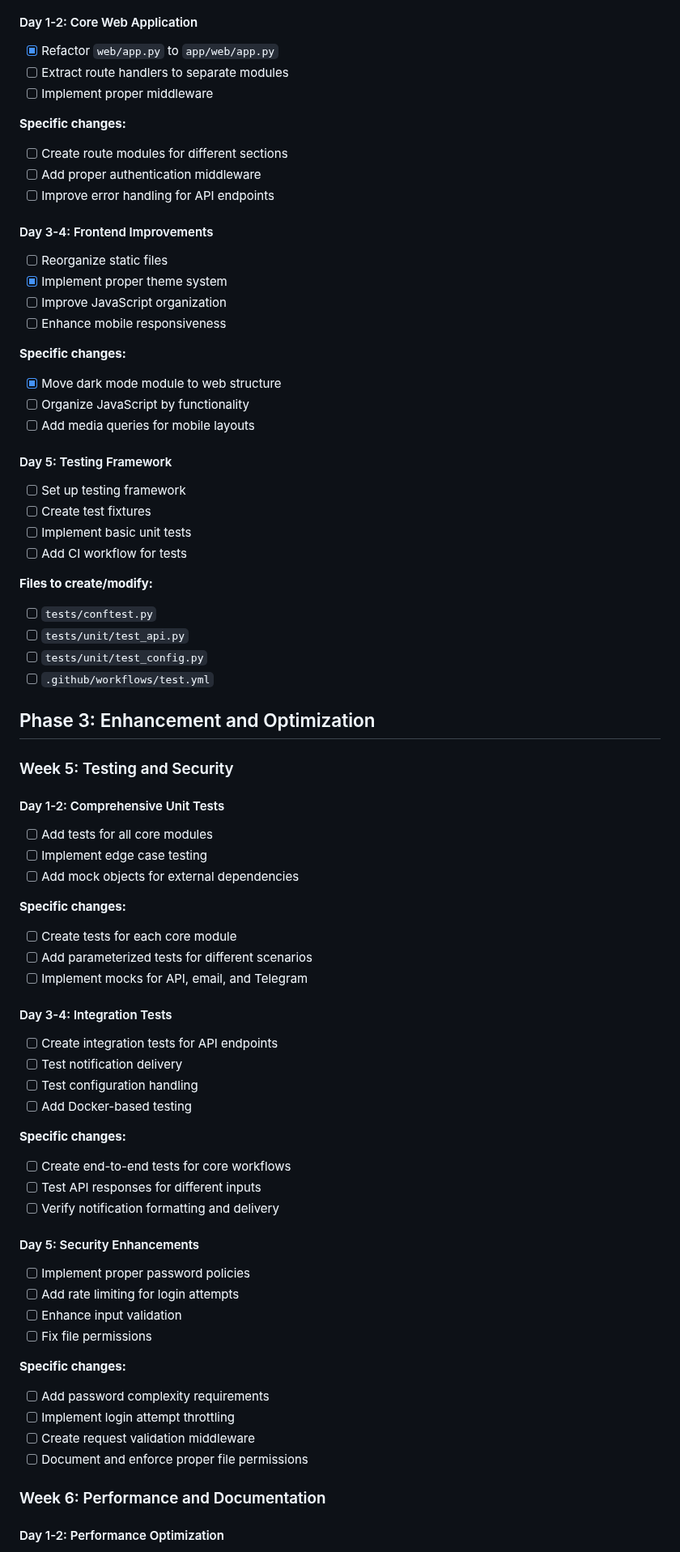
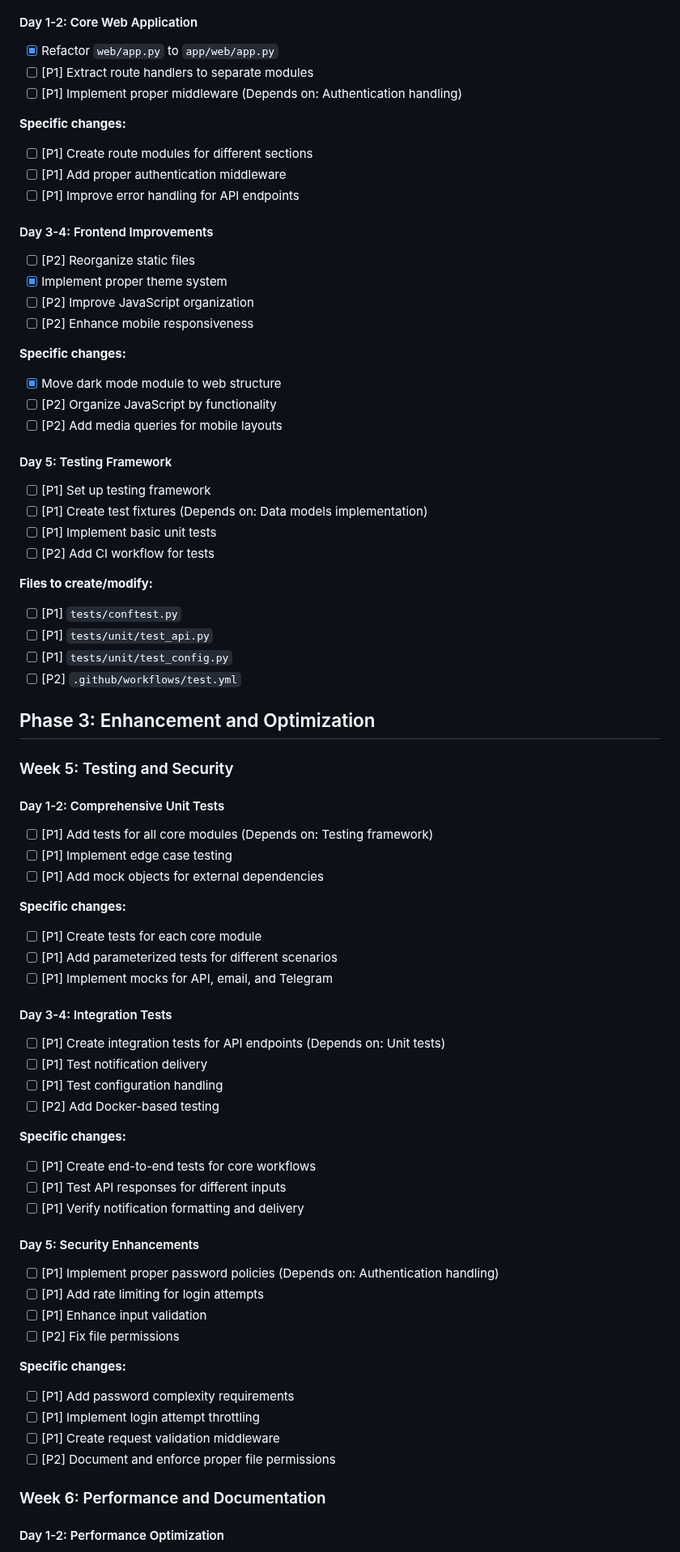
Before and after one commit to davedavedavenm/nuki-smart-lock-notification, a Markdown page: IMPLEMENTATION_ROADMAP.md, the part around one of its changes. Shown at 81% size. GitHub-like rendering.

Commit message:
Enhance implementation roadmap with priority indicators and dependency relationships

```diff
--- a/IMPLEMENTATION_ROADMAP.md
+++ b/IMPLEMENTATION_ROADMAP.md
@@ -118,73 +125,73 @@ This roadmap provides a detailed breakdown of tasks for each phase of the cleanu
 
 #### Day 1-2: Core Web Application
 - [x] Refactor `web/app.py` to `app/web/app.py`
-- [ ] Extract route handlers to separate modules
-- [ ] Implement proper middleware
+- [ ] [P1] Extract route handlers to separate modules
+- [ ] [P1] Implement proper middleware (Depends on: Authentication handling)
 
 **Specific changes:**
-- [ ] Create route modules for different sections
-- [ ] Add proper authentication middleware
-- [ ] Improve error handling for API endpoints
+- [ ] [P1] Create route modules for different sections
+- [ ] [P1] Add proper authentication middleware
+- [ ] [P1] Improve error handling for API endpoints
 
 #### Day 3-4: Frontend Improvements
-- [ ] Reorganize static files
+- [ ] [P2] Reorganize static files
 - [x] Implement proper theme system
-- [ ] Improve JavaScript organization
-- [ ] Enhance mobile responsiveness
+- [ ] [P2] Improve JavaScript organization
+- [ ] [P2] Enhance mobile responsiveness
 
 **Specific changes:**
 - [x] Move dark mode module to web structure
-- [ ] Organize JavaScript by functionality
-- [ ] Add media queries for mobile layouts
+- [ ] [P2] Organize JavaScript by functionality
+- [ ] [P2] Add media queries for mobile layouts
 
 #### Day 5: Testing Framework
-- [ ] Set up testing framework
-- [ ] Create test fixtures
-- [ ] Implement basic unit tests
-- [ ] Add CI workflow for tests
+- [ ] [P1] Set up testing framework
+- [ ] [P1] Create test fixtures (Depends on: Data models implementation)
+- [ ] [P1] Implement basic unit tests
+- [ ] [P2] Add CI workflow for tests
 
 **Files to create/modify:**
-- [ ] `tests/conftest.py`
-- [ ] `tests/unit/test_api.py`
-- [ ] `tests/unit/test_config.py`
-- [ ] `.github/workflows/test.yml`
+- [ ] [P1] `tests/conftest.py`
+- [ ] [P1] `tests/unit/test_api.py`
+- [ ] [P1] `tests/unit/test_config.py`
+- [ ] [P2] `.github/workflows/test.yml`
 
 ## Phase 3: Enhancement and Optimization
 
 ### Week 5: Testing and Security
 
 #### Day 1-2: Comprehensive Unit Tests
-- [ ] Add tests for all core modules
-- [ ] Implement edge case testing
-- [ ] Add mock objects for external dependencies
+- [ ] [P1] Add tests for all core modules (Depends on: Testing framework)
+- [ ] [P1] Implement edge case testing
+- [ ] [P1] Add mock objects for external dependencies
 
 **Specific changes:**
-- [ ] Create tests for each core module
-- [ ] Add parameterized tests for different scenarios
-- [ ] Implement mocks for API, email, and Telegram
+- [ ] [P1] Create tests for each core module
+- [ ] [P1] Add parameterized tests for different scenarios
+- [ ] [P1] Implement mocks for API, email, and Telegram
 
 #### Day 3-4: Integration Tests
-- [ ] Create integration tests for API endpoints
-- [ ] Test notification delivery
-- [ ] Test configuration handling
-- [ ] Add Docker-based testing
+- [ ] [P1] Create integration tests for API endpoints (Depends on: Unit tests)
+- [ ] [P1] Test notification delivery
+- [ ] [P1] Test configuration handling
+- [ ] [P2] Add Docker-based testing
 
 **Specific changes:**
-- [ ] Create end-to-end tests for core workflows
-- [ ] Test API responses for different inputs
-- [ ] Verify notification formatting and delivery
+- [ ] [P1] Create end-to-end tests for core workflows
+- [ ] [P1] Test API responses for different inputs
+- [ ] [P1] Verify notification formatting and delivery
 
 #### Day 5: Security Enhancements
-- [ ] Implement proper password policies
-- [ ] Add rate limiting for login attempts
-- [ ] Enhance input validation
-- [ ] Fix file permissions
+- [ ] [P1] Implement proper password policies (Depends on: Authentication handling)
+- [ ] [P1] Add rate limiting for login attempts
+- [ ] [P1] Enhance input validation
+- [ ] [P2] Fix file permissions
 
 **Specific changes:**
-- [ ] Add password complexity requirements
-- [ ] Implement login attempt throttling
-- [ ] Create request validation middleware
-- [ ] Document and enforce proper file permissions
+- [ ] [P1] Add password complexity requirements
+- [ ] [P1] Implement login attempt throttling
+- [ ] [P1] Create request validation middleware
+- [ ] [P2] Document and enforce proper file permissions
 
 ### Week 6: Performance and Documentation
 
```
Also changed, not shown: other parts of IMPLEMENTATION_ROADMAP.md (+75 -54 lines).
